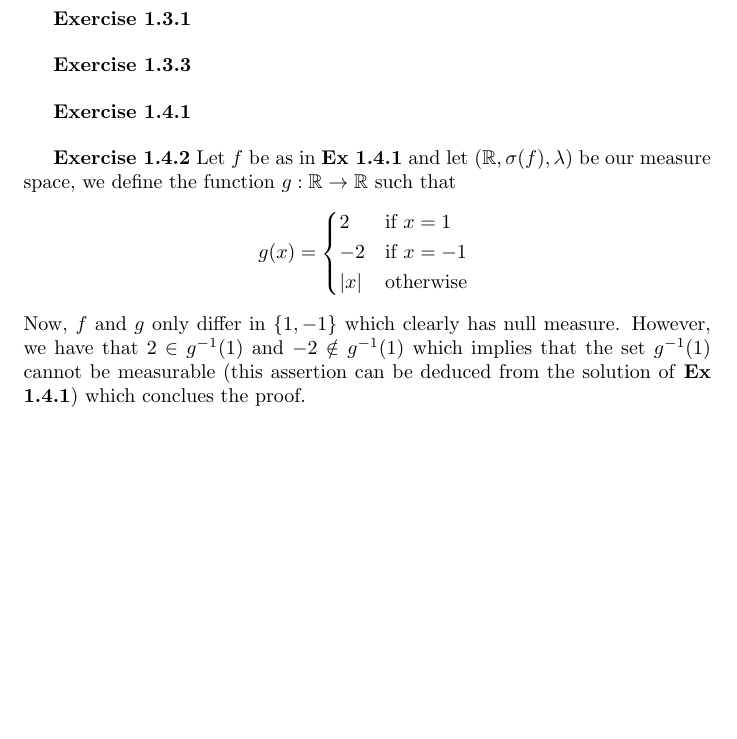
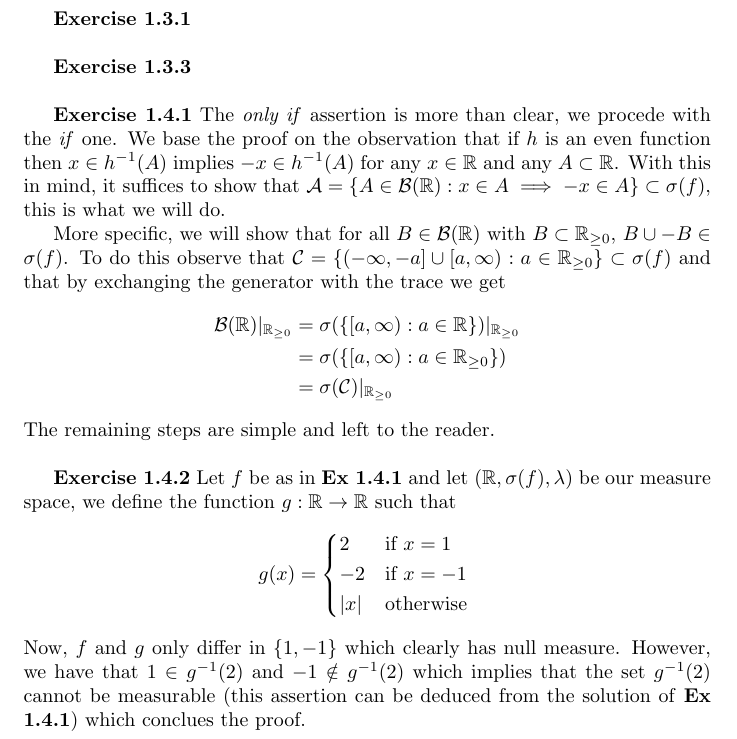
Before and after one commit to salvaCasta276/Klenke-ProbabilityTheory-Solutions, a LaTeX document (Ch1-Basic-Measure-Theory/Basic-Measure-Theory.tex): part of the page before the commit and part of page 1 of 2 after it, cut so that both start at the same text, the shorter picture padded with empty space. The pictures show the PDF file Ch1-Basic-Measure-Theory/Basic-Measure-Theory.pdf that the author committed with the source.

Commit message:
Added Ex 1.4.1

```diff
--- a/Ch1-Basic-Measure-Theory/Basic-Measure-Theory.tex
+++ b/Ch1-Basic-Measure-Theory/Basic-Measure-Theory.tex
@@ -32,6 +32,17 @@
 \bigbreak
 
 \begin{exercise}\textbf{Exercise 1.4.1}
+	The \textit{only if} assertion is more than clear, we procede with the \textit{if} one. We base the proof on the observation that if $h$ is an even function then $x \in h^{-1}(A)$ implies $-x \in h^{-1}(A)$ for any $x \in \mathbb{R}$ and any $A \subset \mathbb{R}$. With this in mind, it suffices to show that $\mathcal{A} = \{ A \in \mathcal{B}(\mathbb{R}) : x \in A \implies -x \in A\} \subset \sigma(f)$, this is what we will do.
+
+	More specific, we will show that for all $B \in \mathcal{B(\mathbb{R})}$ with $B \subset \mathbb{R}_{\geq 0}$, $B \cup -B \in \sigma(f)$. To do this observe that $\mathcal{C} = \{ (-\infty, -a] \cup [a, \infty): a \in \mathbb{R}_{\geq 0}\} \subset \sigma(f)$ and that by exchanging the generator with the trace we get
+	\[
+	\begin{align}
+		\mathcal{B}(\mathbb{R})\vert_{\mathbb{R}_{\geq 0}} &= \sigma(\{[a, \infty) : a \in \mathbb{R}\})\vert_{\mathbb{R}_{\geq 0}} \\
+								   &= \sigma(\{[a, \infty) : a \in \mathbb{R}_{\geq 0}\}) \\
+								   &= \sigma(\mathcal{C})\vert_{\mathbb{R}_{\geq 0}}
+	\end{align}
+	\]
+	The remaining steps are simple and left to the reader.
 
 \end{exericse}
 
@@ -47,7 +58,7 @@
 			|x| & otherwise
 		\end{cases*}
 	\]
-	Now, $f$ and $g$ only differ in $\{1,-1\}$ which clearly has null measure. However, we have that $2 \in g^{-1}(1)$ and $-2 \notin g^{-1}(1)$ which implies that the set $g^{-1}(1)$ cannot be measurable (this assertion can be deduced from the solution of \textbf{Ex 1.4.1}) which conclues the proof.
+	Now, $f$ and $g$ only differ in $\{1,-1\}$ which clearly has null measure. However, we have that $1 \in g^{-1}(2)$ and $-1 \notin g^{-1}(2)$ which implies that the set $g^{-1}(2)$ cannot be measurable (this assertion can be deduced from the solution of \textbf{Ex 1.4.1}) which conclues the proof.
 
 \end{exericse}
 
```
Also changed, not shown: Ch1-Basic-Measure-Theory/Basic-Measure-Theory.pdf.
